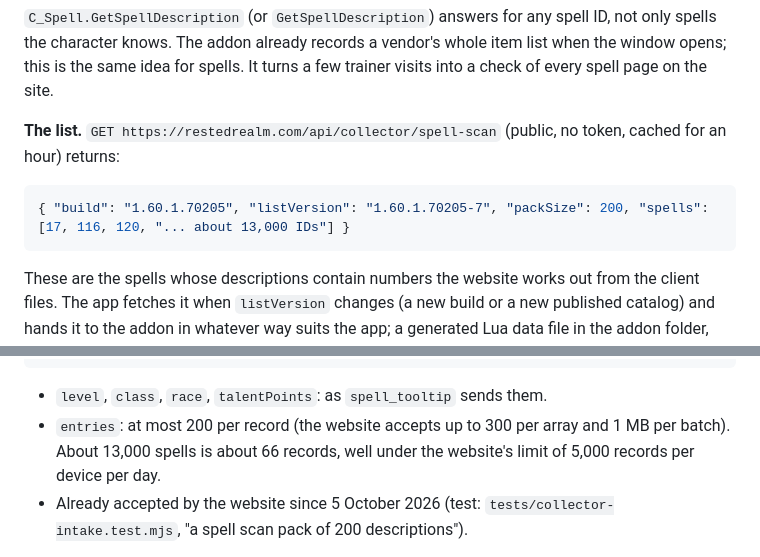
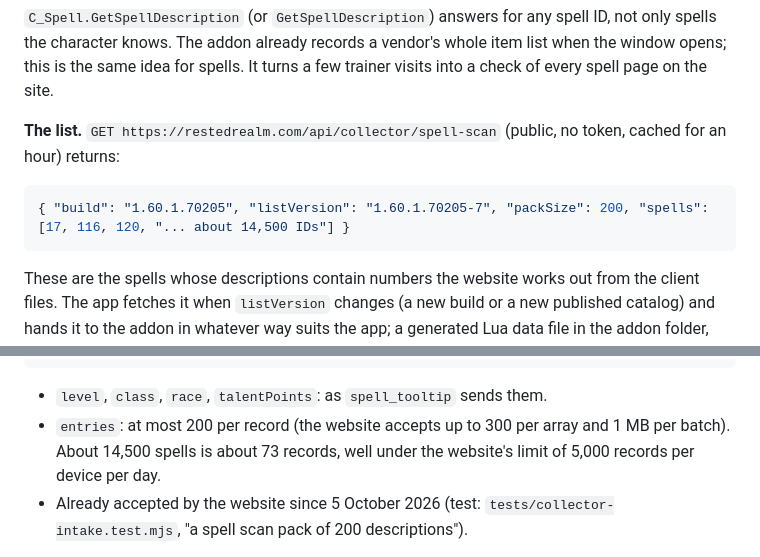
Before and after one commit to DiigiiHD/restedrealm-companion, a Markdown page: docs/WEBSITE-REQUEST-SPELL-SCAN.md, 2 parts joined by grey strips. Drawn GitHub-style.

Commit message:
docs: the scan list has about 14,500 spells
Co-Authored-By: Claude Opus 5.5 <noreply@anthropic.com>

````diff
--- a/docs/WEBSITE-REQUEST-SPELL-SCAN.md
+++ b/docs/WEBSITE-REQUEST-SPELL-SCAN.md
@@ -26,7 +26,7 @@ turns a few trainer visits into a check of every spell page on the site.
 token, cached for an hour) returns:
 
 ```json
-{ "build": "1.60.1.70205", "listVersion": "1.60.1.70205-7", "packSize": 200, "spells": [17, 116, 120, "... about 13,000 IDs"] }
+{ "build": "1.60.1.70205", "listVersion": "1.60.1.70205-7", "packSize": 200, "spells": [17, 116, 120, "... about 14,500 IDs"] }
 ```
 
 These are the spells whose descriptions contain numbers the website works out
@@ -58,7 +58,7 @@ numbers), while the player is idle and out of combat:
 
 - `level`, `class`, `race`, `talentPoints`: as `spell_tooltip` sends them.
 - `entries`: at most 200 per record (the website accepts up to 300 per array and
-  1 MB per batch). About 13,000 spells is about 66 records, well under the
+  1 MB per batch). About 14,500 spells is about 73 records, well under the
   website's limit of 5,000 records per device per day.
 - Already accepted by the website since 5 October 2026 (test:
   `tests/collector-intake.test.mjs`, "a spell scan pack of 200 descriptions").
````
